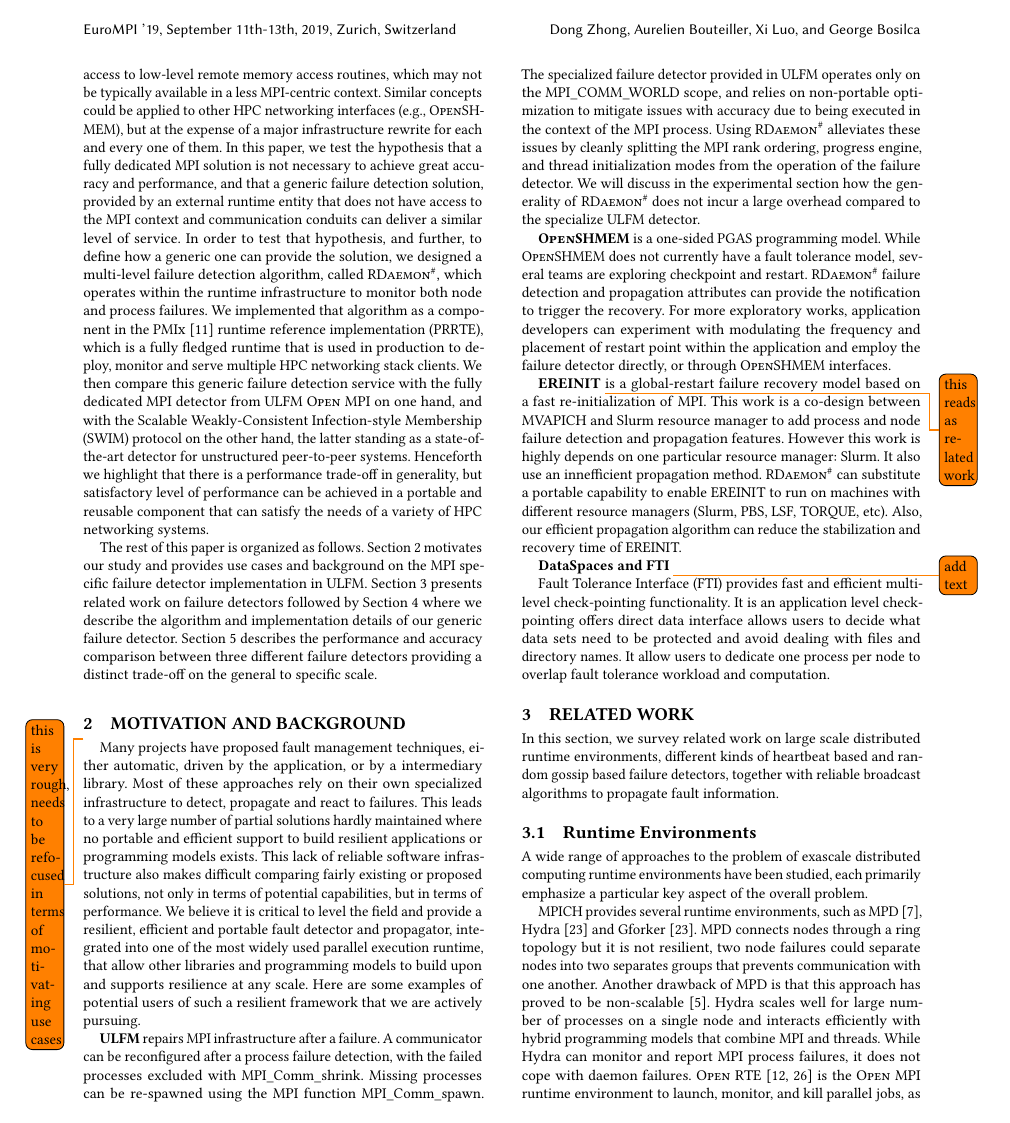
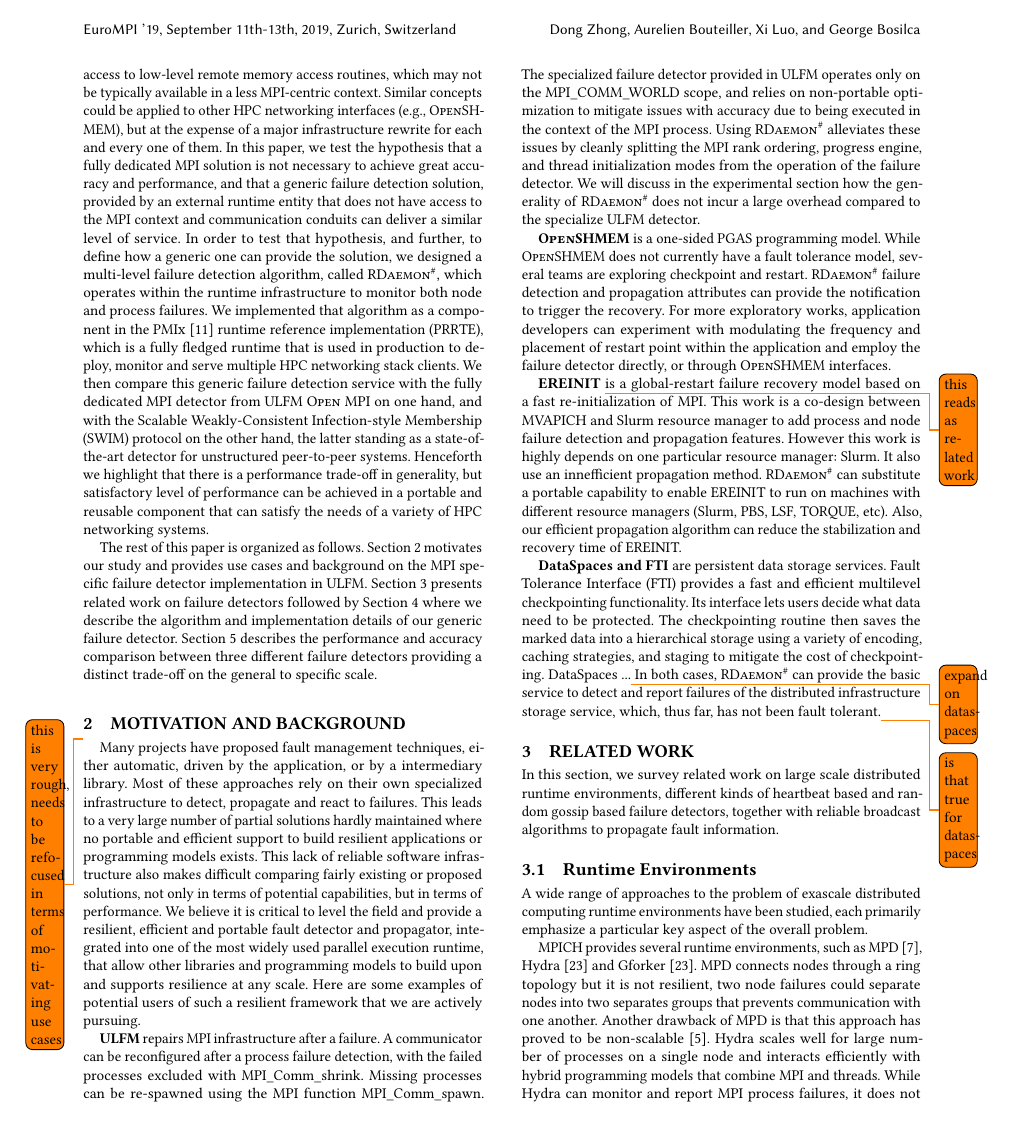
Before and after one commit to dong0321/paco_ft, a LaTeX paper (eurompi19-prrte-detector.tex): page 2 of 11. Compiled offline with pdfLaTeX.

Commit message:
fti+dataspaces

```diff
--- a/eurompi19-prrte-detector.tex
+++ b/eurompi19-prrte-detector.tex
@@ -330,9 +330,17 @@ However this work is highly depends on one particular resource manager: Slurm. I
 EREINIT to run on machines with different resource managers (Slurm, PBS, LSF, TORQUE, etc). Also,
 our efficient propagation algorithm can reduce the stabilization and recovery time of EREINIT.
 
-\textbf{DataSpaces and FTI} \todo{add text}
+\textbf{DataSpaces and FTI} are persistent data storage services.
+ Fault Tolerance Interface (FTI) provides a fast and efficient multilevel
+ checkpointing functionality. Its interface lets users decide what data need to be protected. The
+ checkpointing routine then saves the marked data into a hierarchical storage using a variety of
+ encoding, caching strategies, and staging to mitigate the cost of checkpointing.
+ DataSpaces ...\todo{expand on dataspaces}
+ In both cases, \ourwork can provide the basic service to detect and report
+ failures of the distributed infrastructure storage service, which, thus
+ far, has not been fault tolerant.\todo{is that true for dataspaces}
 
- Fault Tolerance Interface (FTI) provides fast and efficient multilevel check-pointing functionality. It is an application level check-pointing offers direct data interface allows users to decide what data sets need to be protected and avoid dealing with files and directory names. It allow users to dedicate one process per node to overlap fault tolerance workload and computation.
+
 
 \section{Related Work}\label{sec:related}
 In this section, we survey related work on large scale distributed runtime environments, different kinds of heartbeat based and random gossip based failure detectors, together with reliable broadcast algorithms to propagate fault information.
```
